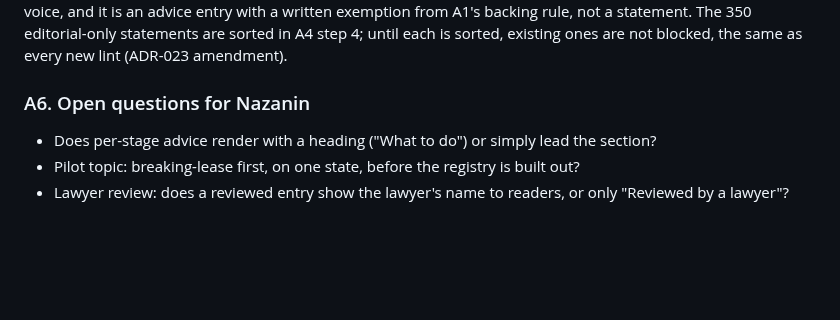
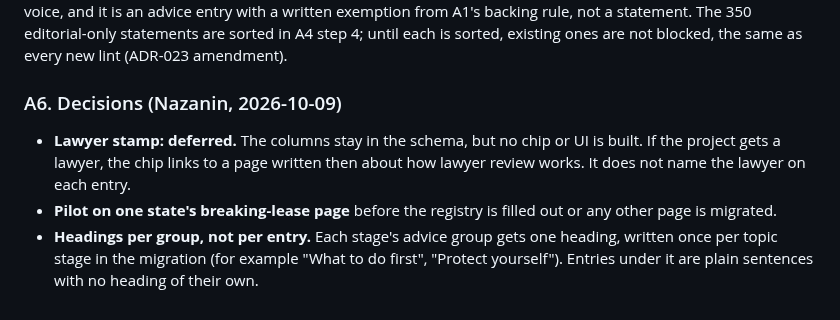
Before and after one commit to nazanindev/defensiverenting, a Markdown page: docs/ADRs/ADR-016-advice-registry-and-page-regions.md, the part around the change. GitHub-like rendering; blank space fills up the shorter version.

Commit message:
ADR-016 amendment: record decisions (lawyer stamp deferred, one-state pilot, group headings)
Co-Authored-By: Claude Opus 5.5 <noreply@anthropic.com>

```diff
--- a/docs/ADRs/ADR-016-advice-registry-and-page-regions.md
+++ b/docs/ADRs/ADR-016-advice-registry-and-page-regions.md
@@ -189,8 +189,8 @@ Shared, never forked: the verbatim quote checker, the voice lint, the source mon
 
 **No editorial-only statements.** Every statement has at least one citation that is not editorial; editorial alone never backs a statement. The save path and `triage check` enforce it. The editorial citation survives only beside a real quote, for framing such as a worked example of a quoted rule. The disclaimer is the one piece of pure site voice, and it is an advice entry with a written exemption from A1's backing rule, not a statement. The 350 editorial-only statements are sorted in A4 step 4; until each is sorted, existing ones are not blocked, the same as every new lint (ADR-023 amendment).
 
-### A6. Open questions for Nazanin
+### A6. Decisions (Nazanin, 2026-10-09)
 
-- Does per-stage advice render with a heading ("What to do") or simply lead the section?
-- Pilot topic: breaking-lease first, on one state, before the registry is built out?
-- Lawyer review: does a reviewed entry show the lawyer's name to readers, or only "Reviewed by a lawyer"?
+- **Lawyer stamp: deferred.** The columns stay in the schema, but no chip or UI is built. If the project gets a lawyer, the chip links to a page written then about how lawyer review works. It does not name the lawyer on each entry.
+- **Pilot on one state's breaking-lease page** before the registry is filled out or any other page is migrated.
+- **Headings per group, not per entry.** Each stage's advice group gets one heading, written once per topic stage in the migration (for example "What to do first", "Protect yourself"). Entries under it are plain sentences with no heading of their own.
```
